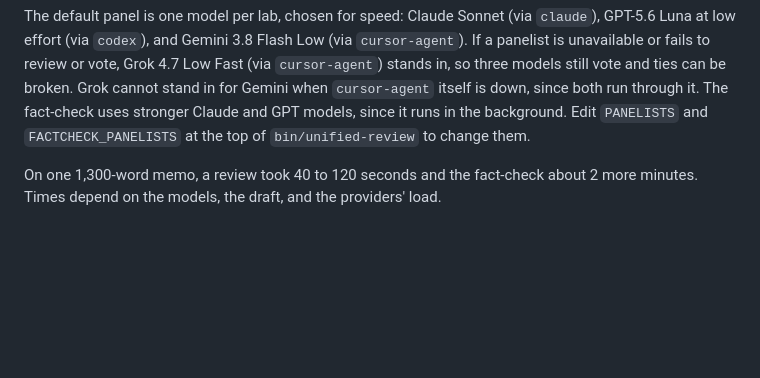
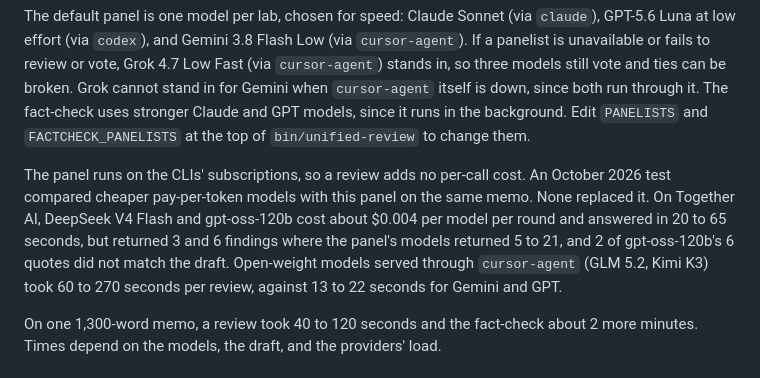
Before and after one commit to jovo/agent-council, a Markdown page: README.md, the part around the change. Drawn GitHub-style; blank space fills up the shorter version.

Commit message:
Note in the README why the panel stays on subscription CLIs
An October 2026 test of cheaper pay-per-token models (Together AI) and
open-weight models through cursor-agent found none that replaced the
panel. Details and a harness plan are in issue #1.

Co-Authored-By: Claude Opus 5.5 <noreply@anthropic.com>

```diff
--- a/README.md
+++ b/README.md
@@ -30,6 +30,8 @@ A model call that times out, errors, or returns nothing gets one retry, except a
 4. **Fact-check (optional, `--verify`).** A detached background process lists the draft's checkable claims, has each panelist check them with web search, keeps the most cautious verdict per claim, writes `factcheck.md`, and opens it. A claim that the last fact-check of the same file confirmed, with its sentence unchanged, keeps that verdict and is marked as carried over instead of being checked again. Everything else is checked from scratch.
 
 The default panel is one model per lab, chosen for speed: Claude Sonnet (via `claude`), GPT-5.6 Luna at low effort (via `codex`), and Gemini 3.8 Flash Low (via `cursor-agent`). If a panelist is unavailable or fails to review or vote, Grok 4.7 Low Fast (via `cursor-agent`) stands in, so three models still vote and ties can be broken. Grok cannot stand in for Gemini when `cursor-agent` itself is down, since both run through it. The fact-check uses stronger Claude and GPT models, since it runs in the background. Edit `PANELISTS` and `FACTCHECK_PANELISTS` at the top of `bin/unified-review` to change them.
+
+The panel runs on the CLIs' subscriptions, so a review adds no per-call cost. An October 2026 test compared cheaper pay-per-token models with this panel on the same memo. None replaced it. On Together AI, DeepSeek V4 Flash and gpt-oss-120b cost about $0.004 per model per round and answered in 20 to 65 seconds, but returned 3 and 6 findings where the panel's models returned 5 to 21, and 2 of gpt-oss-120b's 6 quotes did not match the draft. Open-weight models served through `cursor-agent` (GLM 5.2, Kimi K3) took 60 to 270 seconds per review, against 13 to 22 seconds for Gemini and GPT.
 
 On one 1,300-word memo, a review took 40 to 120 seconds and the fact-check about 2 more minutes. Times depend on the models, the draft, and the providers' load.
 
```
